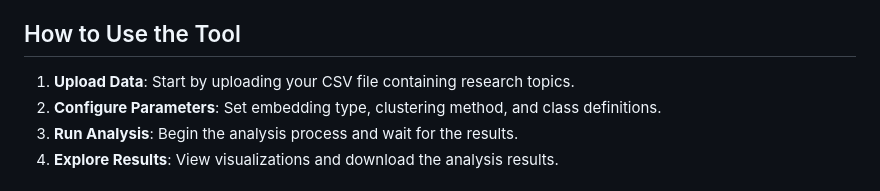
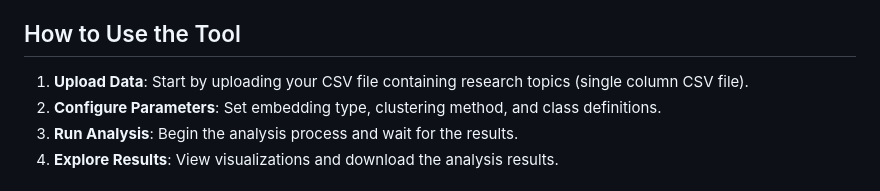
Before and after one commit to SushovitNanda/SCALAR-Tool, a Markdown page: README.md, the part around the change. Drawn GitHub-style.

```diff
--- a/README.md
+++ b/README.md
@@ -161,7 +161,7 @@ This will prompt you for:
 
 ## How to Use the Tool
 
-1. **Upload Data**: Start by uploading your CSV file containing research topics.
+1. **Upload Data**: Start by uploading your CSV file containing research topics (single column CSV file).
 2. **Configure Parameters**: Set embedding type, clustering method, and class definitions.
 3. **Run Analysis**: Begin the analysis process and wait for the results.
 4. **Explore Results**: View visualizations and download the analysis results.
```
